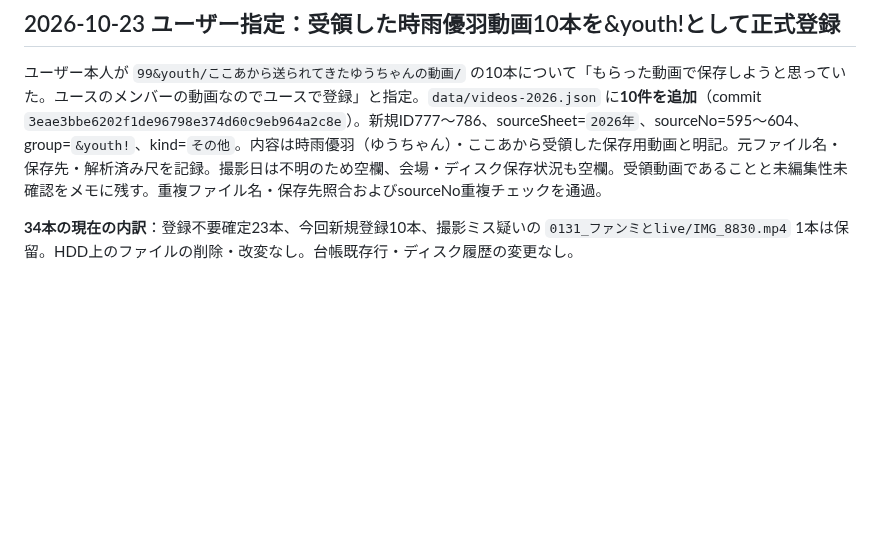
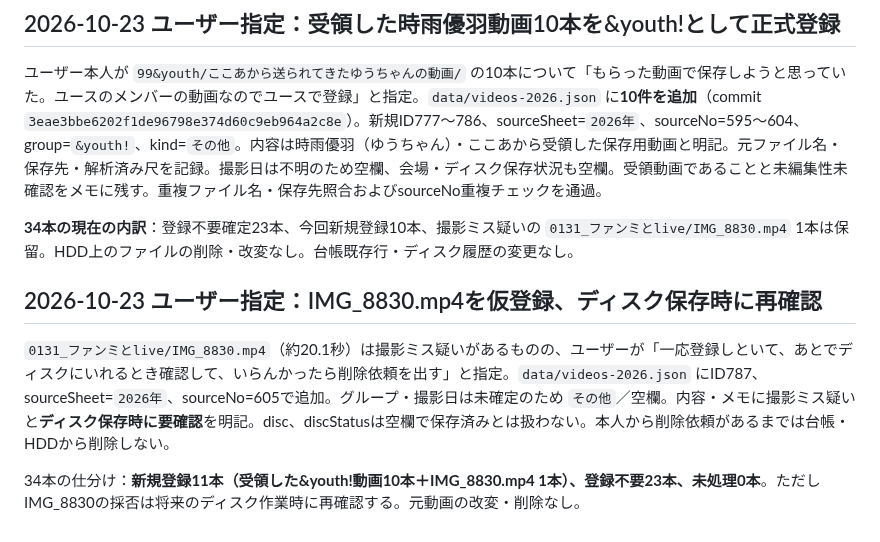
Before and after one commit to zinnbei1207/setsuna-video-archive, a Markdown page: docs/2026-review-queue.md, the part around the change. GitHub-like rendering; blank space fills up the shorter version.

Commit message:
docs: note IMG_8830 provisional registration and disc-time review

```diff
--- a/docs/2026-review-queue.md
+++ b/docs/2026-review-queue.md
@@ -410,3 +410,9 @@ Macで取得済みの `archive_probe_fixed_20261022_021339.zip` の個別レポ
 ユーザー本人が `99&youth/ここあから送られてきたゆうちゃんの動画/` の10本について「もらった動画で保存しようと思っていた。ユースのメンバーの動画なのでユースで登録」と指定。`data/videos-2026.json` に**10件を追加**（commit `3eae3bbe6202f1de96798e374d60c9eb964a2c8e`）。新規ID777〜786、sourceSheet=`2026年`、sourceNo=595〜604、group=`&youth!`、kind=`その他`。内容は時雨優羽（ゆうちゃん）・ここあから受領した保存用動画と明記。元ファイル名・保存先・解析済み尺を記録。撮影日は不明のため空欄、会場・ディスク保存状況も空欄。受領動画であることと未編集性未確認をメモに残す。重複ファイル名・保存先照合およびsourceNo重複チェックを通過。
 
 **34本の現在の内訳**：登録不要確定23本、今回新規登録10本、撮影ミス疑いの `0131_ファンミとlive/IMG_8830.mp4` 1本は保留。HDD上のファイルの削除・改変なし。台帳既存行・ディスク履歴の変更なし。
+
+## 2026-10-23 ユーザー指定：IMG_8830.mp4を仮登録、ディスク保存時に再確認
+
+`0131_ファンミとlive/IMG_8830.mp4`（約20.1秒）は撮影ミス疑いがあるものの、ユーザーが「一応登録しといて、あとでディスクにいれるとき確認して、いらんかったら削除依頼を出す」と指定。`data/videos-2026.json` にID787、sourceSheet=`2026年`、sourceNo=605で追加。グループ・撮影日は未確定のため `その他`／空欄。内容・メモに撮影ミス疑いと**ディスク保存時に要確認**を明記。disc、discStatusは空欄で保存済みとは扱わない。本人から削除依頼があるまでは台帳・HDDから削除しない。
+
+34本の仕分け：**新規登録11本（受領した&youth!動画10本＋IMG_8830.mp4 1本）、登録不要23本、未処理0本**。ただしIMG_8830の採否は将来のディスク作業時に再確認する。元動画の改変・削除なし。
```
